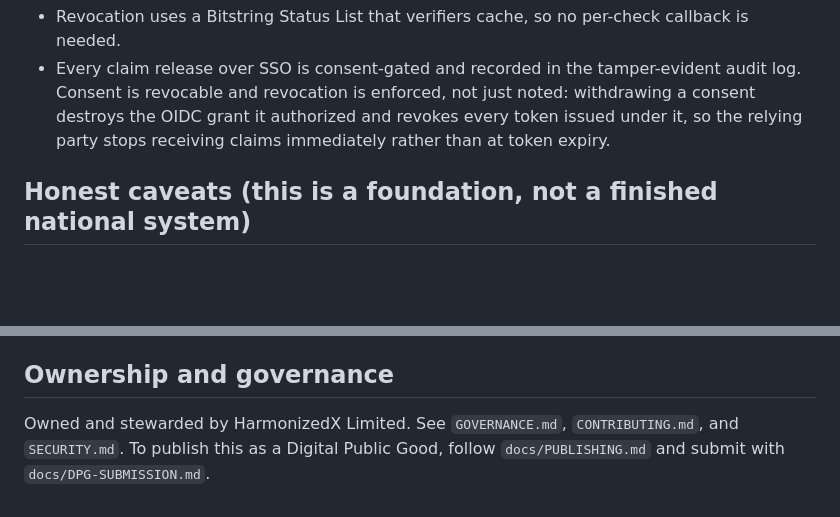
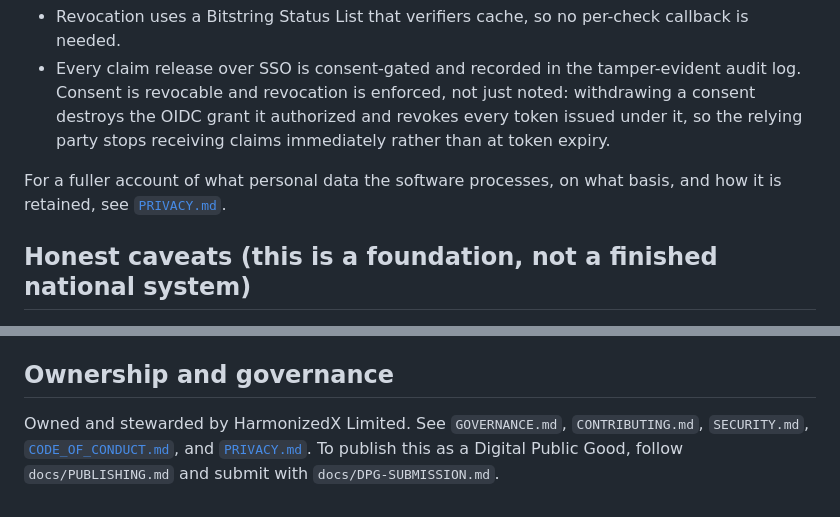
Before and after one commit to Harmonizedx/open-residency, a Markdown page: README.md, 2 parts joined by grey strips. Drawn GitHub-style; blank space fills up the shorter version.

Commit message:
docs: add CODE_OF_CONDUCT and PRIVACY

```diff
--- a/README.md
+++ b/README.md
@@ -207,6 +207,9 @@ This repository is the generic public infrastructure, not a single-country app:
   destroys the OIDC grant it authorized and revokes every token issued under it, so the
   relying party stops receiving claims immediately rather than at token expiry.
 
+For a fuller account of what personal data the software processes, on what basis, and how it
+is retained, see [`PRIVACY.md`](PRIVACY.md).
+
 ## Honest caveats (this is a foundation, not a finished national system)
 
 - **Issuer key management.** Signing goes through a `Signer` port, so the private key can stay
@@ -303,6 +306,7 @@ Apache-2.0. See `LICENSE` and `NOTICE`.
 
 ## Ownership and governance
 
-Owned and stewarded by HarmonizedX Limited. See `GOVERNANCE.md`, `CONTRIBUTING.md`, and
-`SECURITY.md`. To publish this as a Digital Public Good, follow `docs/PUBLISHING.md` and submit with
+Owned and stewarded by HarmonizedX Limited. See `GOVERNANCE.md`, `CONTRIBUTING.md`,
+`SECURITY.md`, [`CODE_OF_CONDUCT.md`](CODE_OF_CONDUCT.md), and [`PRIVACY.md`](PRIVACY.md). To
+publish this as a Digital Public Good, follow `docs/PUBLISHING.md` and submit with
 `docs/DPG-SUBMISSION.md`.
```
Also changed, not shown: CODE_OF_CONDUCT.md (added, +132 -0 lines), PRIVACY.md (added, +131 -0 lines).
